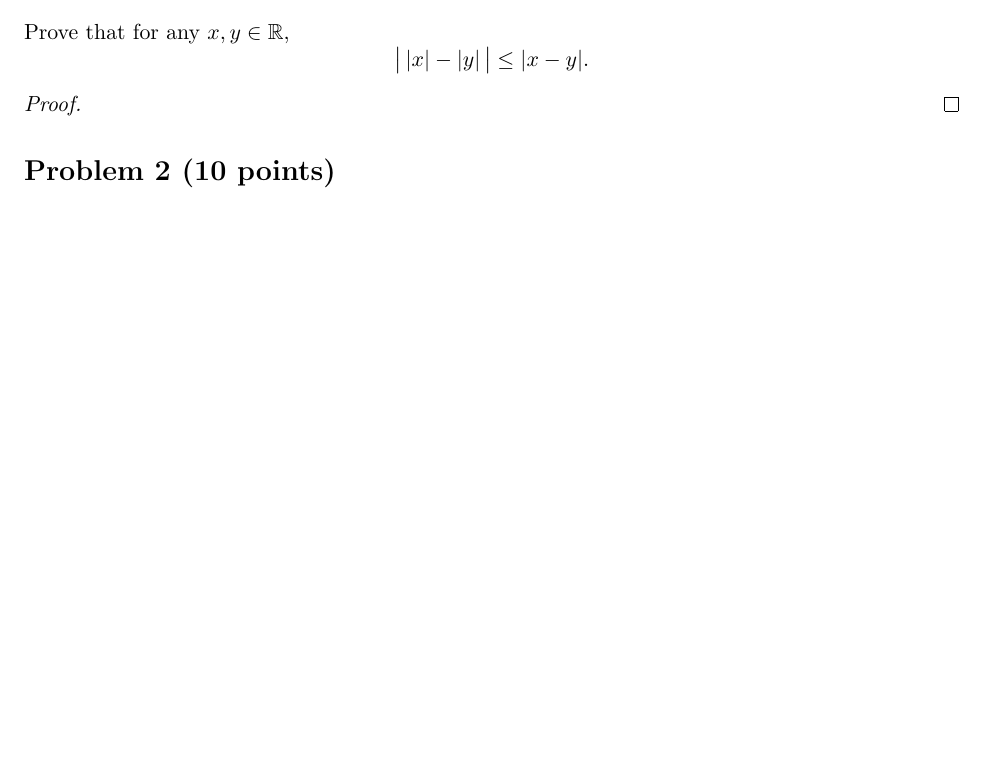
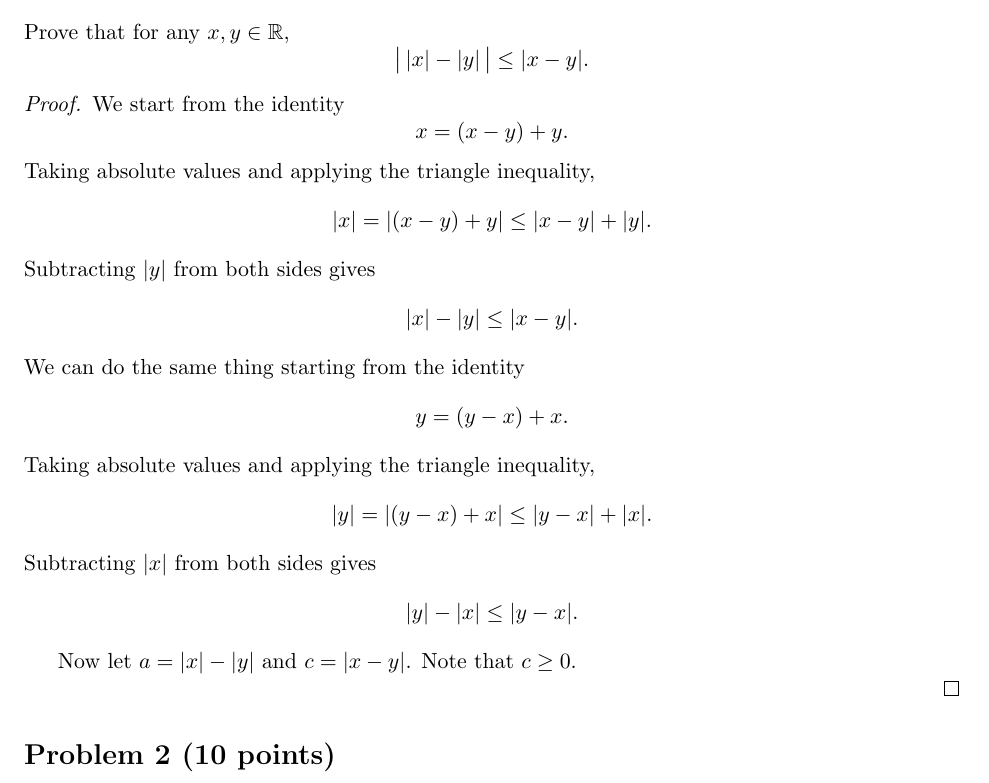
Before and after one commit to LuisMend12/Fall2026, a LaTeX problem sheet (math3150-analysisI/hw/hw3/Hwk3_skeleton.tex): part of the page before the commit and part of page 1 of 2 after it, cut so that both start at the same text, the shorter picture padded with empty space. Compiled offline with pdfLaTeX.

Commit message:
working on question 1

```diff
--- a/math3150-analysisI/hw/hw3/Hwk3_skeleton.tex
+++ b/math3150-analysisI/hw/hw3/Hwk3_skeleton.tex
@@ -20,8 +20,36 @@ Prove that for any $x,y\in\mathbb{R}$,
 \]
 
 \begin{proof}
-% TODO: Use the triangle inequality twice (once starting from x, once
-% starting from y), then combine the two one-sided bounds.
+We start from the identity
+\[
+  x = (x-y) + y .
+\]
+Taking absolute values and applying the triangle inequality,
+\[
+  |x| = |(x-y)+y| \le |x-y| + |y| .
+\]
+Subtracting $|y|$ from both sides gives
+\[
+  |x| - |y| \le |x-y| .
+\]
+We can do the same thing starting from the identity
+\[
+  y = (y-x) + x .
+\]
+Taking absolute values and applying the triangle inequality,
+\[
+  |y| = |(y-x)+x| \le |y-x| + |x| .
+\]
+Subtracting $|x|$ from both sides gives
+\[
+  |y| - |x| \le |y-x| .
+\]
+% TODO: Rewrite the right-hand side using |y - x| = |x - y|. Why is that
+% true? Then rewrite |y| - |x| as -(something).
+
+Now let $a = |x|-|y|$ and $c = |x-y|$. Note that $c \ge 0$.
+% TODO: Restate your two inequalities in terms of a and c, then combine the two one-sided bounds using
+% |a| <= c  <=>  -c <= a <= c.
 
 \end{proof}
 
```
Also changed, not shown: math3150-analysisI/hw/hw3/Hwk3_p1_walkthrough.tex (+8 -6 lines), math3150-analysisI/hw/hw3/Hwk3_skeleton.pdf, 2 other files.
